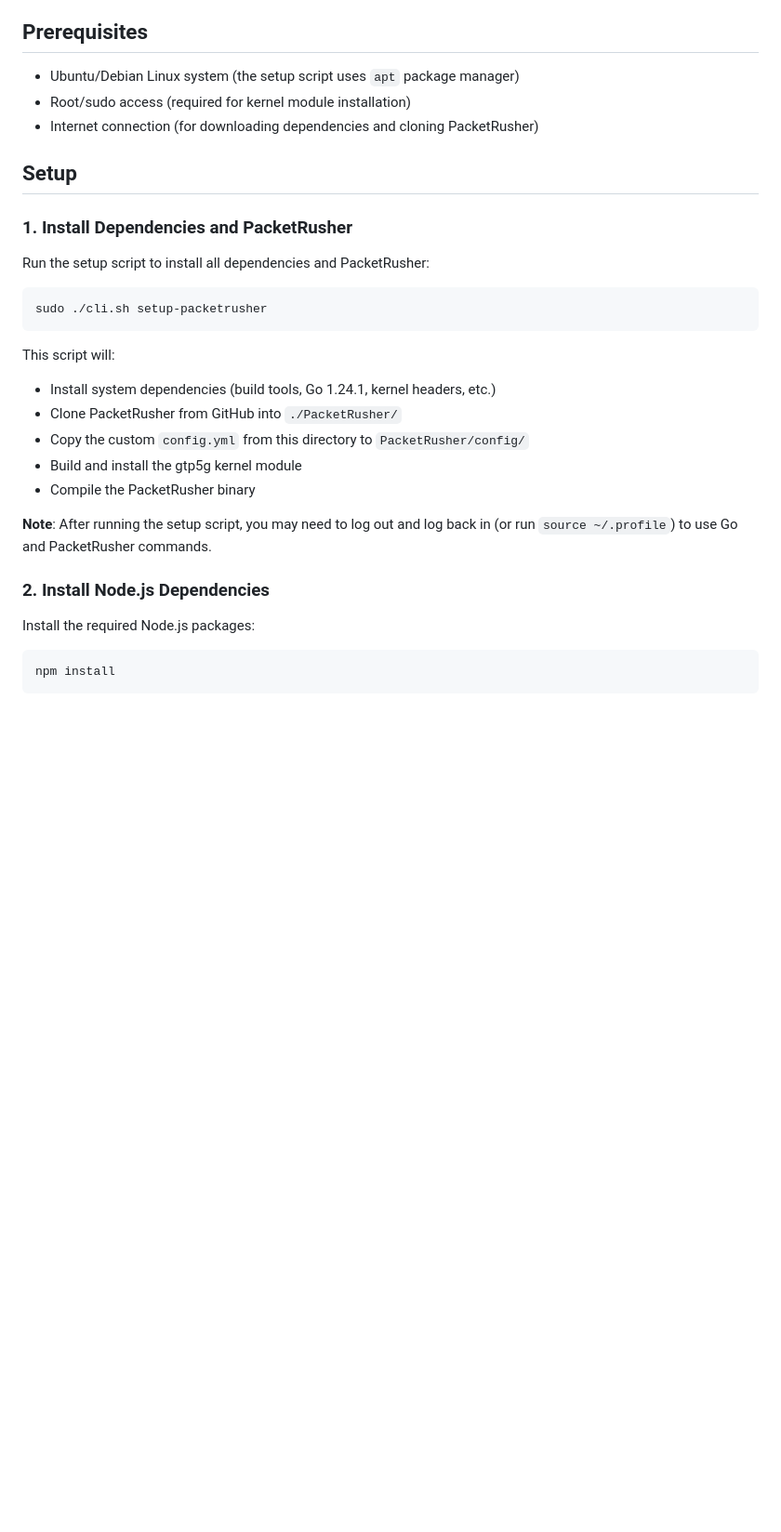
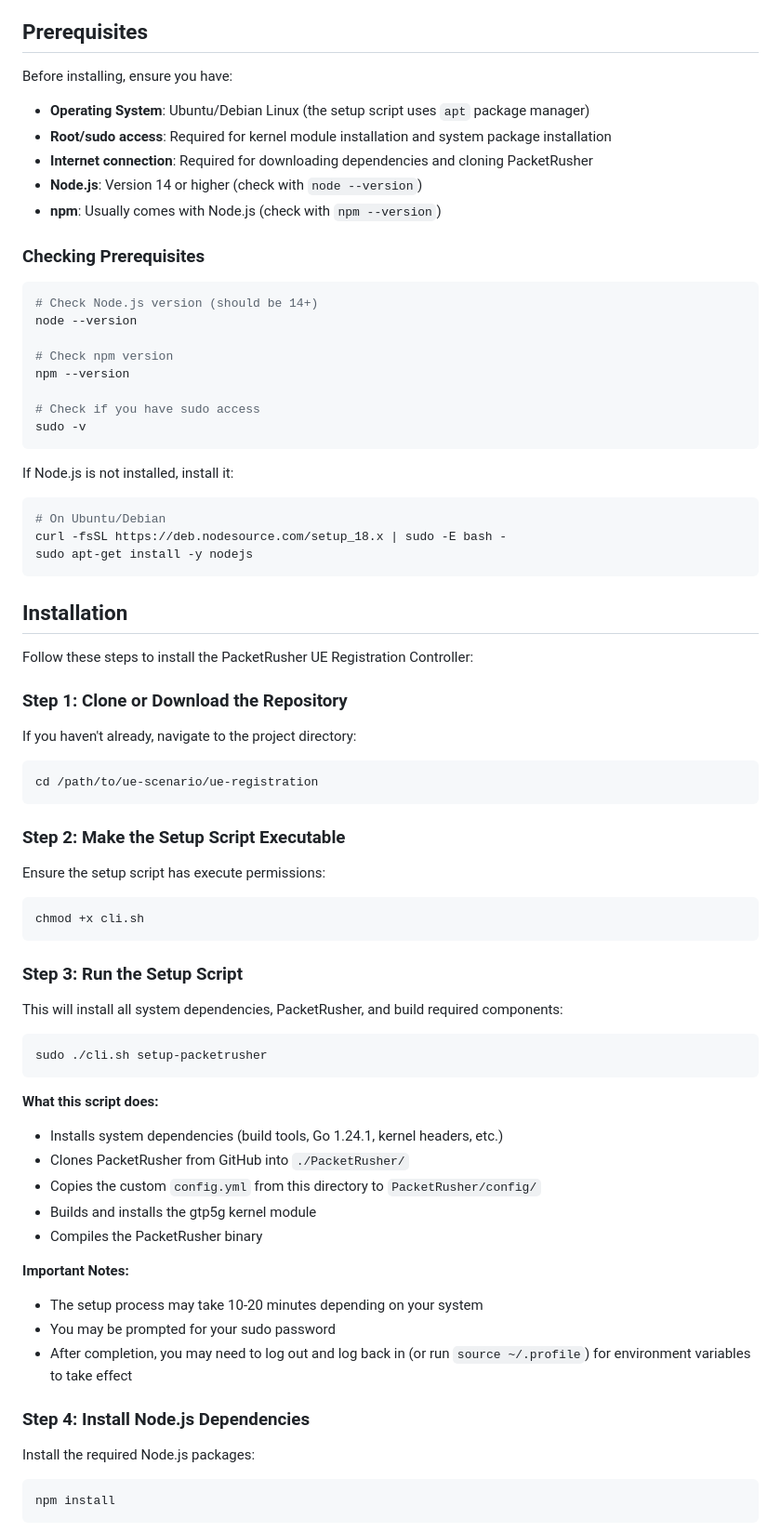
Before and after one commit to roastedbeans/ue-registration, a Markdown page: README.md, the part around one of its changes. Shown at 93% size. Rendered like a GitHub page; blank space fills up the shorter version.

````diff
--- a/README.md
+++ b/README.md
@@ -13,31 +13,76 @@ A web-based interface for running sequential UE (User Equipment) registrations w
 
 ## Prerequisites
 
-- Ubuntu/Debian Linux system (the setup script uses `apt` package manager)
-- Root/sudo access (required for kernel module installation)
-- Internet connection (for downloading dependencies and cloning PacketRusher)
+Before installing, ensure you have:
 
-## Setup
+- **Operating System**: Ubuntu/Debian Linux (the setup script uses `apt` package manager)
+- **Root/sudo access**: Required for kernel module installation and system package installation
+- **Internet connection**: Required for downloading dependencies and cloning PacketRusher
+- **Node.js**: Version 14 or higher (check with `node --version`)
+- **npm**: Usually comes with Node.js (check with `npm --version`)
 
-### 1. Install Dependencies and PacketRusher
+### Checking Prerequisites
 
-Run the setup script to install all dependencies and PacketRusher:
+```bash
+# Check Node.js version (should be 14+)
+node --version
+
+# Check npm version
+npm --version
+
+# Check if you have sudo access
+sudo -v
+```
+
+If Node.js is not installed, install it:
+
+```bash
+# On Ubuntu/Debian
+curl -fsSL https://deb.nodesource.com/setup_18.x | sudo -E bash -
+sudo apt-get install -y nodejs
+```
+
+## Installation
+
+Follow these steps to install the PacketRusher UE Registration Controller:
+
+### Step 1: Clone or Download the Repository
+
+If you haven't already, navigate to the project directory:
+
+```bash
+cd /path/to/ue-scenario/ue-registration
+```
+
+### Step 2: Make the Setup Script Executable
+
+Ensure the setup script has execute permissions:
+
+```bash
+chmod +x cli.sh
+```
+
+### Step 3: Run the Setup Script
+
+This will install all system dependencies, PacketRusher, and build required components:
 
 ```bash
 sudo ./cli.sh setup-packetrusher
 ```
 
-This script will:
+**What this script does:**
+- Installs system dependencies (build tools, Go 1.24.1, kernel headers, etc.)
+- Clones PacketRusher from GitHub into `./PacketRusher/`
+- Copies the custom `config.yml` from this directory to `PacketRusher/config/`
+- Builds and installs the gtp5g kernel module
+- Compiles the PacketRusher binary
 
-- Install system dependencies (build tools, Go 1.24.1, kernel headers, etc.)
-- Clone PacketRusher from GitHub into `./PacketRusher/`
-- Copy the custom `config.yml` from this directory to `PacketRusher/config/`
-- Build and install the gtp5g kernel module
-- Compile the PacketRusher binary
+**Important Notes:**
+- The setup process may take 10-20 minutes depending on your system
+- You may be prompted for your sudo password
+- After completion, you may need to log out and log back in (or run `source ~/.profile`) for environment variables to take effect
 
-**Note**: After running the setup script, you may need to log out and log back in (or run `source ~/.profile`) to use Go and PacketRusher commands.
-
-### 2. Install Node.js Dependencies
+### Step 4: Install Node.js Dependencies
 
 Install the required Node.js packages:
 
````
Also changed, not shown: other parts of README.md (+41 -0 lines).
